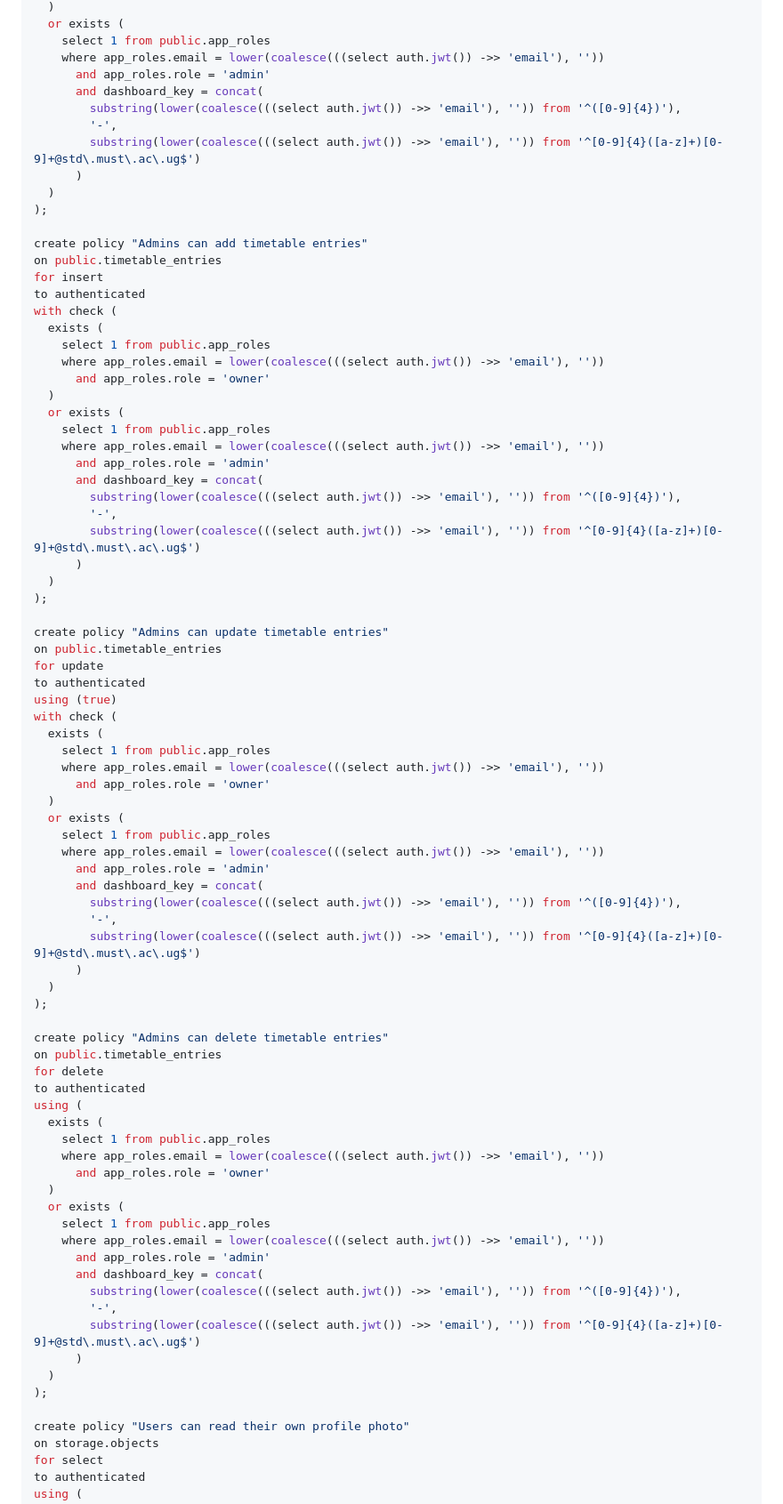
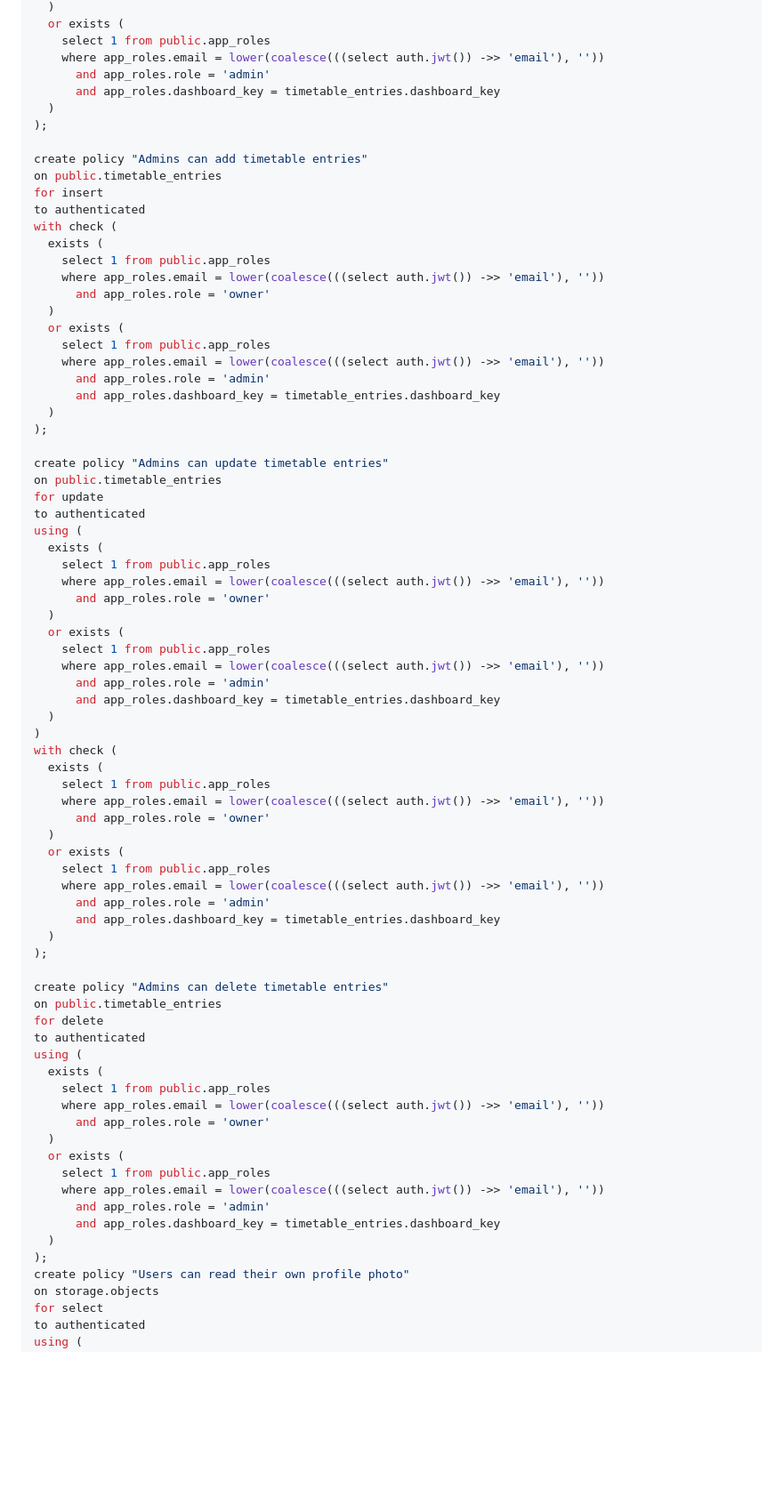
Before and after one commit to Classflow256/classflow, a Markdown page: README.md, the part around one of its changes. Shown at 89% size. GitHub-like rendering; blank space fills up the shorter version.

Commit message:
Fix timetable RLS setup docs

```diff
--- a/README.md
+++ b/README.md
@@ -501,11 +517,7 @@ using (
     select 1 from public.app_roles
     where app_roles.email = lower(coalesce(((select auth.jwt()) ->> 'email'), ''))
       and app_roles.role = 'admin'
-      and dashboard_key = concat(
-        substring(lower(coalesce(((select auth.jwt()) ->> 'email'), '')) from '^([0-9]{4})'),
-        '-',
-        substring(lower(coalesce(((select auth.jwt()) ->> 'email'), '')) from '^[0-9]{4}([a-z]+)[0-9]+@std\.must\.ac\.ug$')
-      )
+      and app_roles.dashboard_key = timetable_entries.dashboard_key
   )
 );
 
@@ -523,11 +535,7 @@ with check (
     select 1 from public.app_roles
     where app_roles.email = lower(coalesce(((select auth.jwt()) ->> 'email'), ''))
       and app_roles.role = 'admin'
-      and dashboard_key = concat(
-        substring(lower(coalesce(((select auth.jwt()) ->> 'email'), '')) from '^([0-9]{4})'),
-        '-',
-        substring(lower(coalesce(((select auth.jwt()) ->> 'email'), '')) from '^[0-9]{4}([a-z]+)[0-9]+@std\.must\.ac\.ug$')
-      )
+      and app_roles.dashboard_key = timetable_entries.dashboard_key
   )
 );
 
@@ -535,7 +543,19 @@ create policy "Admins can update timetable entries"
 on public.timetable_entries
 for update
 to authenticated
-using (true)
+using (
+  exists (
+    select 1 from public.app_roles
+    where app_roles.email = lower(coalesce(((select auth.jwt()) ->> 'email'), ''))
+      and app_roles.role = 'owner'
+  )
+  or exists (
+    select 1 from public.app_roles
+    where app_roles.email = lower(coalesce(((select auth.jwt()) ->> 'email'), ''))
+      and app_roles.role = 'admin'
+      and app_roles.dashboard_key = timetable_entries.dashboard_key
+  )
+)
 with check (
   exists (
     select 1 from public.app_roles
@@ -546,11 +566,7 @@ with check (
     select 1 from public.app_roles
     where app_roles.email = lower(coalesce(((select auth.jwt()) ->> 'email'), ''))
       and app_roles.role = 'admin'
-      and dashboard_key = concat(
-        substring(lower(coalesce(((select auth.jwt()) ->> 'email'), '')) from '^([0-9]{4})'),
-        '-',
-        substring(lower(coalesce(((select auth.jwt()) ->> 'email'), '')) from '^[0-9]{4}([a-z]+)[0-9]+@std\.must\.ac\.ug$')
-      )
+      and app_roles.dashboard_key = timetable_entries.dashboard_key
   )
 );
 
@@ -568,14 +584,9 @@ using (
     select 1 from public.app_roles
     where app_roles.email = lower(coalesce(((select auth.jwt()) ->> 'email'), ''))
       and app_roles.role = 'admin'
-      and dashboard_key = concat(
-        substring(lower(coalesce(((select auth.jwt()) ->> 'email'), '')) from '^([0-9]{4})'),
-        '-',
-        substring(lower(coalesce(((select auth.jwt()) ->> 'email'), '')) from '^[0-9]{4}([a-z]+)[0-9]+@std\.must\.ac\.ug$')
-      )
+      and app_roles.dashboard_key = timetable_entries.dashboard_key
   )
 );
-
 create policy "Users can read their own profile photo"
 on storage.objects
 for select
```
Also changed, not shown: other parts of README.md (+32 -16 lines).
